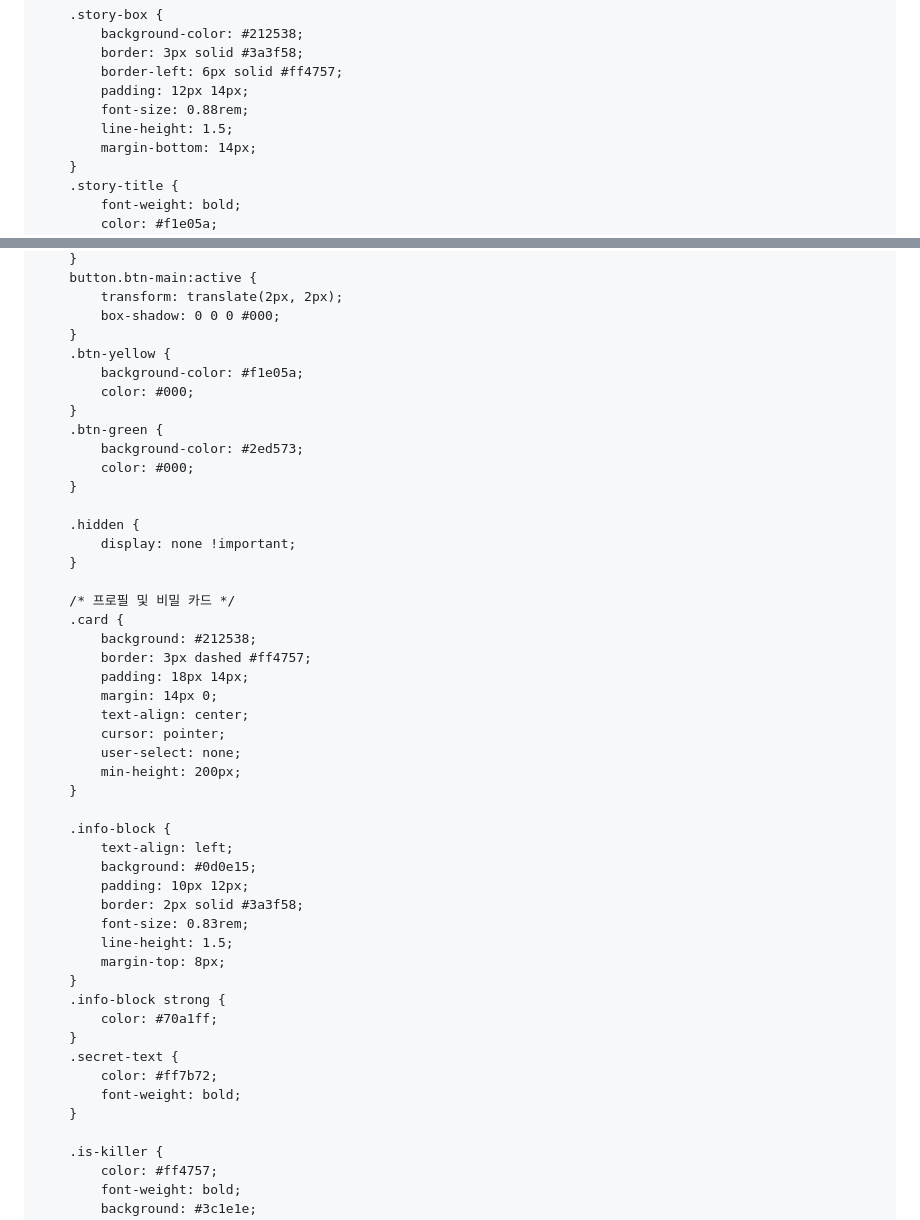
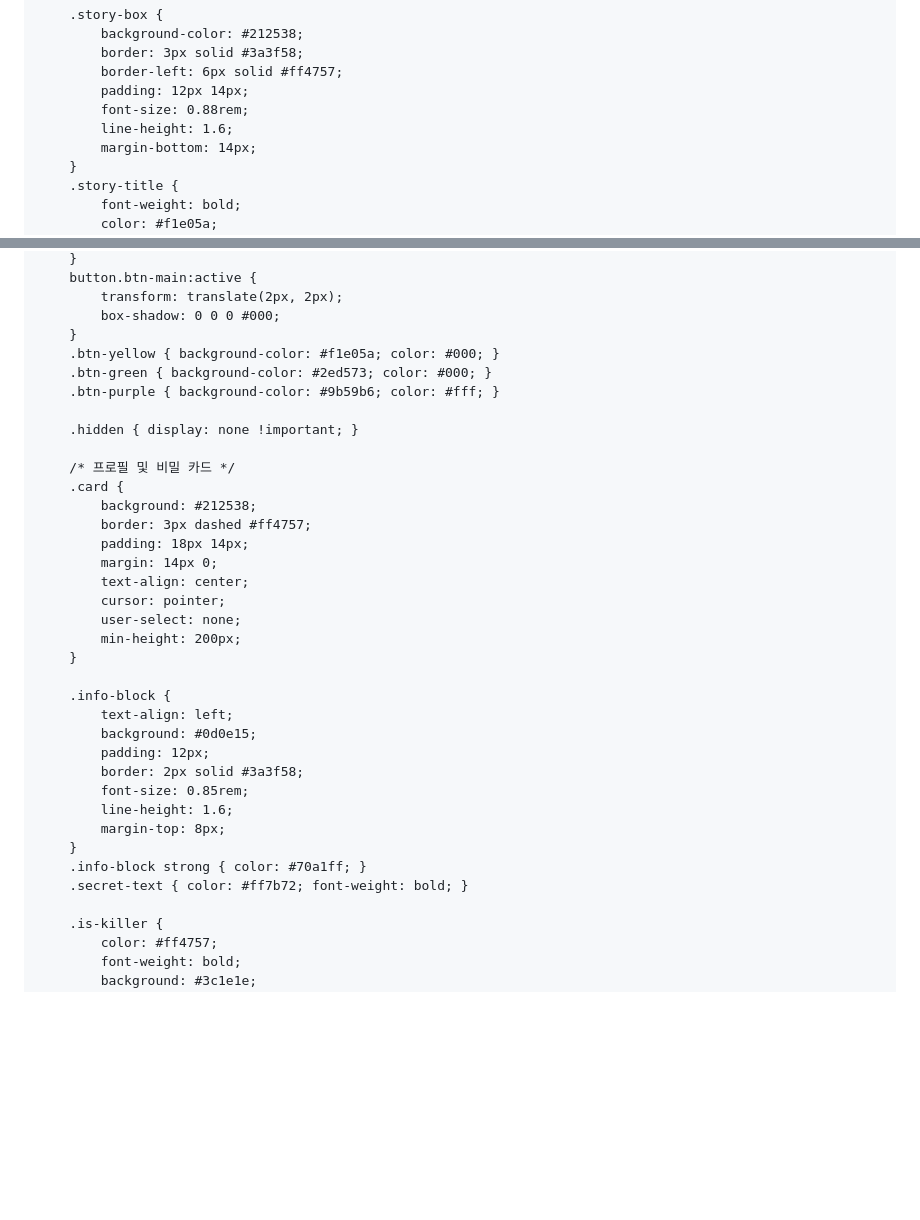
Before and after one commit to tw8rvh57kg-byte/isss, a Markdown page: README.md, 2 parts joined by grey strips. GitHub-like rendering; blank space fills up the shorter version.

```diff
--- a/README.md
+++ b/README.md
@@ -72,7 +72,7 @@
             border-left: 6px solid #ff4757;
             padding: 12px 14px;
             font-size: 0.88rem;
-            line-height: 1.5;
+            line-height: 1.6;
             margin-bottom: 14px;
         }
         .story-title {
@@ -119,18 +119,11 @@
             transform: translate(2px, 2px);
             box-shadow: 0 0 0 #000;
         }
-        .btn-yellow {
-            background-color: #f1e05a;
-            color: #000;
-        }
-        .btn-green {
-            background-color: #2ed573;
-            color: #000;
-        }
+        .btn-yellow { background-color: #f1e05a; color: #000; }
+        .btn-green { background-color: #2ed573; color: #000; }
+        .btn-purple { background-color: #9b59b6; color: #fff; }
 
-        .hidden {
-            display: none !important;
-        }
+        .hidden { display: none !important; }
 
         /* 프로필 및 비밀 카드 */
         .card {
@@ -147,19 +140,14 @@
         .info-block {
             text-align: left;
             background: #0d0e15;
-            padding: 10px 12px;
+            padding: 12px;
             border: 2px solid #3a3f58;
-            font-size: 0.83rem;
-            line-height: 1.5;
+            font-size: 0.85rem;
+            line-height: 1.6;
             margin-top: 8px;
         }
-        .info-block strong {
-            color: #70a1ff;
-        }
-        .secret-text {
-            color: #ff7b72;
-            font-weight: bold;
-        }
+        .info-block strong { color: #70a1ff; }
+        .secret-text { color: #ff7b72; font-weight: bold; }
 
         .is-killer {
             color: #ff4757;
```
Also changed, not shown: other parts of README.md (+139 -70 lines).
